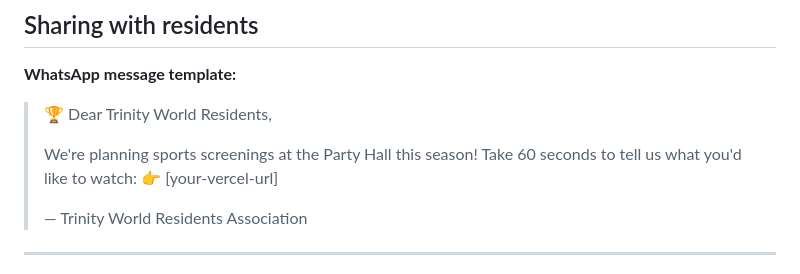
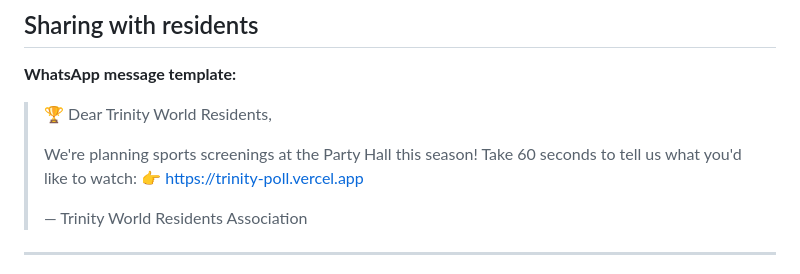
Before and after one commit to jacmani/trinity-poll, a Markdown page: README.md, the part around the change. Drawn GitHub-style.

```diff
--- a/README.md
+++ b/README.md
@@ -131,7 +131,7 @@ In Supabase Table Editor → click the download icon → Export as CSV
 >
 > We're planning sports screenings at the Party Hall this season!
 > Take 60 seconds to tell us what you'd like to watch:
-> 👉 [your-vercel-url]
+> 👉 https://trinity-poll.vercel.app
 >
 > — Trinity World Residents Association
 
```
Also changed, not shown: CLAUDE.md (+1 -1 lines).
